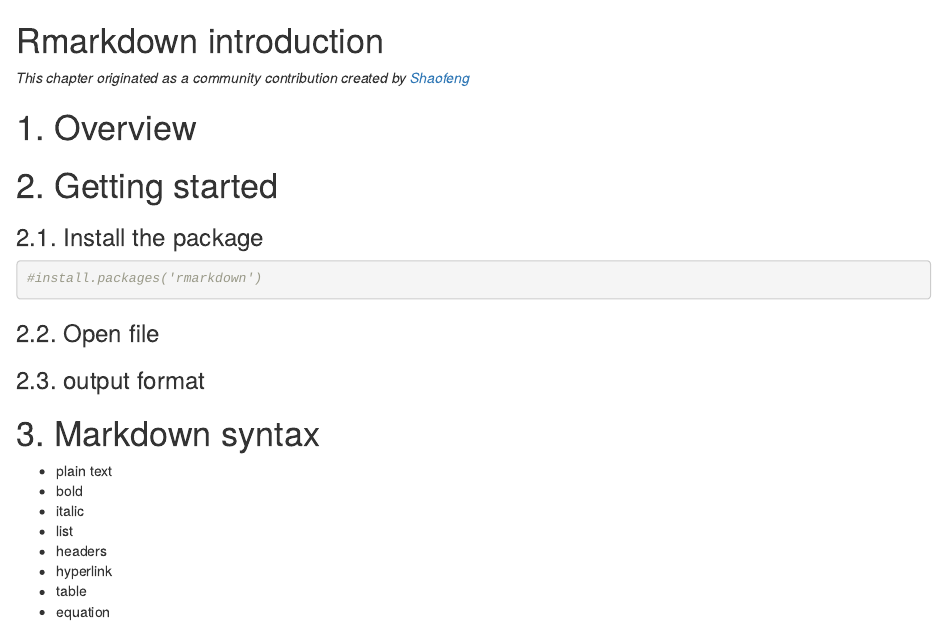
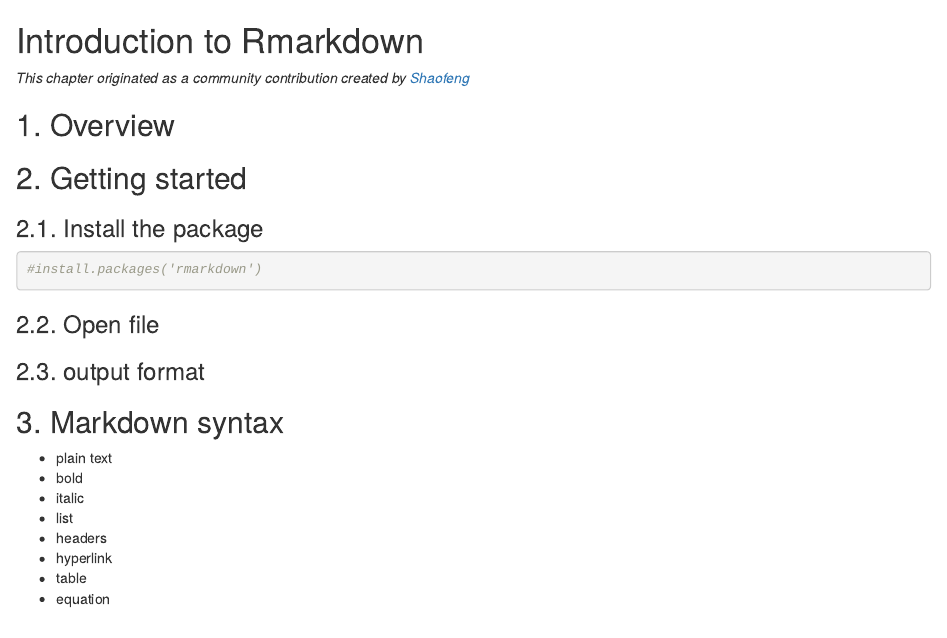
Before and after one commit to Alexsfwu/EDAV-community-contribution, an R Markdown document (contribution.Rmd): the page in a window 1100 px wide, from its top. Rendered offline with R 4.5, knitr and Pandoc, with nearby package versions.

Commit message:
Changed the title.

```diff
--- a/contribution.Rmd
+++ b/contribution.Rmd
@@ -2,13 +2,13 @@
 output:
   html_document
 ---
-# Rmarkdown introduction
+# Introduction to Rmarkdown
 
 *This chapter originated as a community contribution created by [Shaofeng](https://github.com/wsf375469088){target="_blank"}*
 
-# 1. Overview
+## 1. Overview
 
-# 2. Getting started
+## 2. Getting started
 
 ### 2.1. Install the package
 
@@ -21,7 +21,7 @@ output:
 
 ### 2.3. output format
 
-# 3. Markdown syntax
+## 3. Markdown syntax
 
 * plain text
 * bold
```
Also changed, not shown: contribution.Rmd (4 more changed lines).
